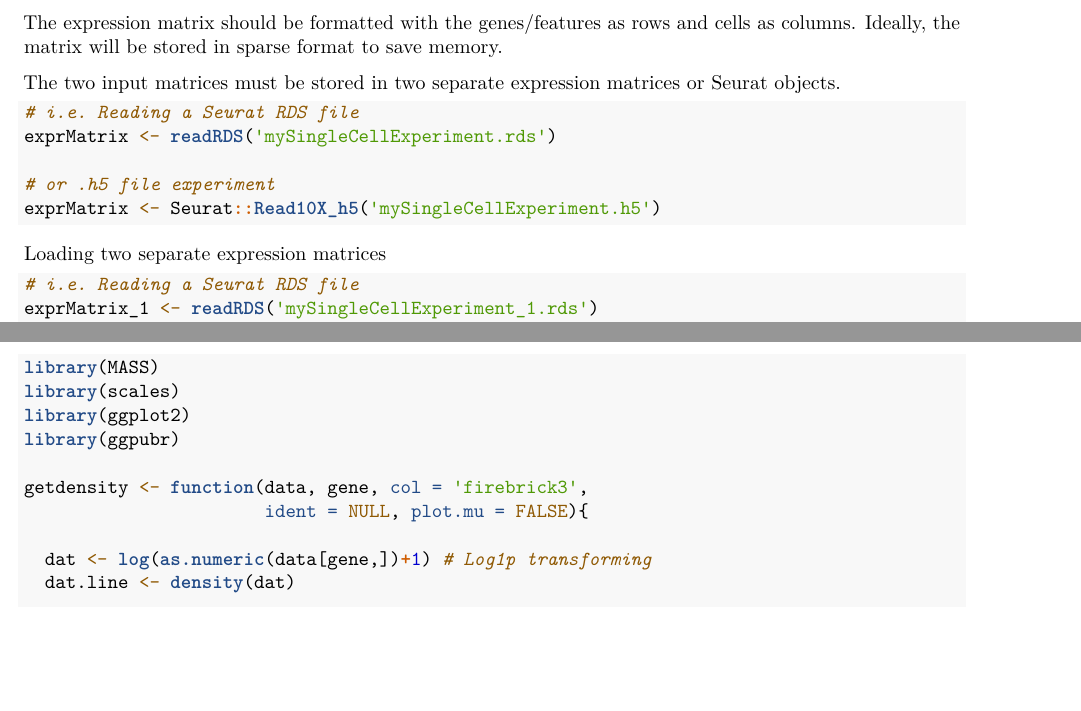
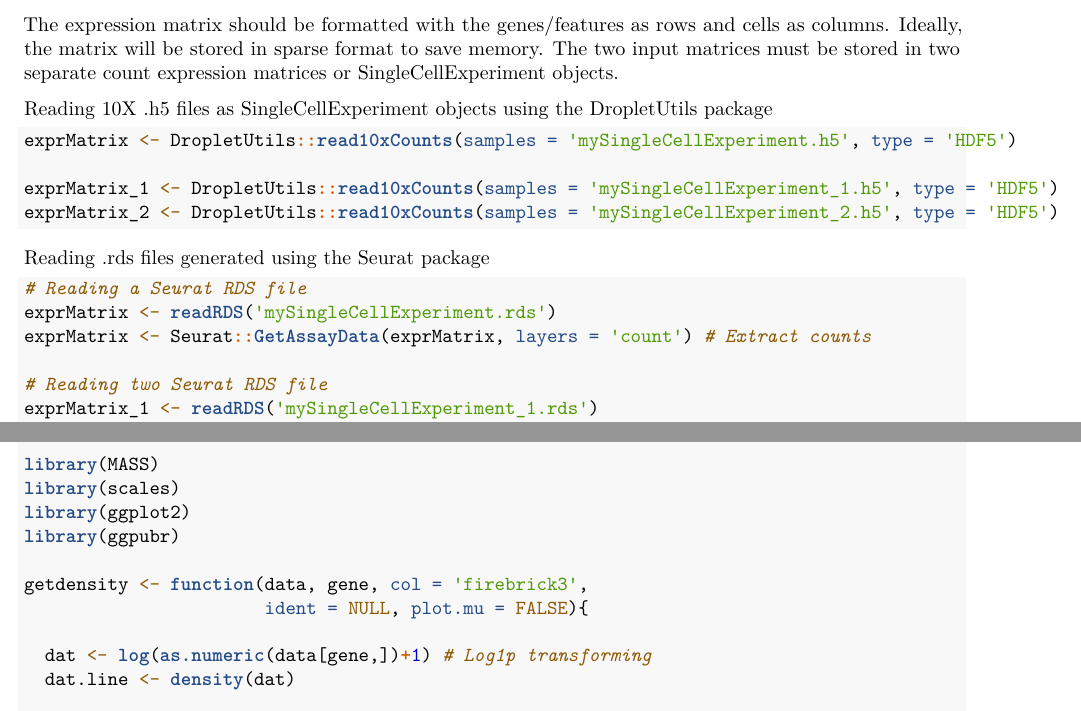
Before and after one commit to Xenon8778/SplineDV, an R Markdown document (vignettes/SplineDV.Rmd): two parts of pages 2 and 3 of 5, joined at a grey line, cut so that both start at the same text, the shorter picture padded with empty space. Rendered offline with R 4.5, knitr and Pandoc, then LaTeX, with nearby package versions; some code elsewhere in the file could not run offline; common packages that the code uses without loading them are loaded.

Commit message:
Add files via upload

````diff
--- a/vignettes/SplineDV.Rmd
+++ b/vignettes/SplineDV.Rmd
@@ -1,6 +1,14 @@
 ---
 title: "Introduction to Spline-DV"
-author: "Shreyan Gupta, Victoria Gatlin, Selim Romero, James J Cai"
+author:
+- name: Shreyan Gupta
+  affiliation: Veterinary Integrative Biosciences, Texas A&M University
+- name: Victoria Gatlin
+  affiliation: Veterinary Integrative Biosciences, Texas A&M University
+- name: Selim Romero
+  affiliation: Department of Nutrition, Texas A&M University
+- name: James J Cai
+  affiliation: Veterinary Integrative Biosciences, Texas A&M University
 abstract: "This tutorial shows how to use **Spline-DV** for Differential Variability
   Analysis across two single-cell RNA seq samples and **Spline-HVG** for highly variable
   feature selection"
@@ -33,18 +42,21 @@
 # Overview of the SplineDV workflow
 ## Input - Two expression matrix
-The expression matrix should be formatted with the genes/features as rows and cells as columns.  Ideally, the matrix will be stored in sparse format to save memory.
+The expression matrix should be formatted with the genes/features as rows and cells as columns. Ideally, the matrix will be stored in sparse format to save memory.
+The two input matrices must be stored in two separate count expression matrices or SingleCellExperiment objects.
 
-The two input matrices must be stored in two separate expression matrices or Seurat objects.
+Reading 10X .h5 files as SingleCellExperiment objects using the [DropletUtils](https://bioconductor.org/packages/release/bioc/html/DropletUtils.html) package
+```{r loadingSingleExprMat2, eval=FALSE}
+exprMatrix <- DropletUtils::read10xCounts(samples = 'mySingleCellExperiment.h5', type = 'HDF5')
 
-```{r loadingSingleExprMat, eval=FALSE}
-# i.e. Reading a Seurat RDS file
-exprMatrix <- readRDS('mySingleCellExperiment.rds')
-
-# or .h5 file experiment
-exprMatrix <- Seurat::Read10X_h5('mySingleCellExperiment.h5')
+exprMatrix_1 <- DropletUtils::read10xCounts(samples = 'mySingleCellExperiment_1.h5', type = 'HDF5')
+exprMatrix_2 <- DropletUtils::read10xCounts(samples = 'mySingleCellExperiment_2.h5', type = 'HDF5')
 ```
 
-Loading two separate expression matrices
-```{r loadingSeparateExprMat, eval=FALSE}
-# i.e. Reading a Seurat RDS file
+Reading .rds files generated using the [Seurat](https://satijalab.org/seurat/) package
+```{r loadingSeurat1, eval=FALSE}
+# Reading a Seurat RDS file
+exprMatrix <- readRDS('mySingleCellExperiment.rds')
+exprMatrix <- Seurat::GetAssayData(exprMatrix, layers = 'count') # Extract counts
+
+# Reading two Seurat RDS file
 exprMatrix_1 <- readRDS('mySingleCellExperiment_1.rds')
````
Also changed, not shown: vignettes/SplineDV.Rmd (12 more changed lines), 1 other file.
